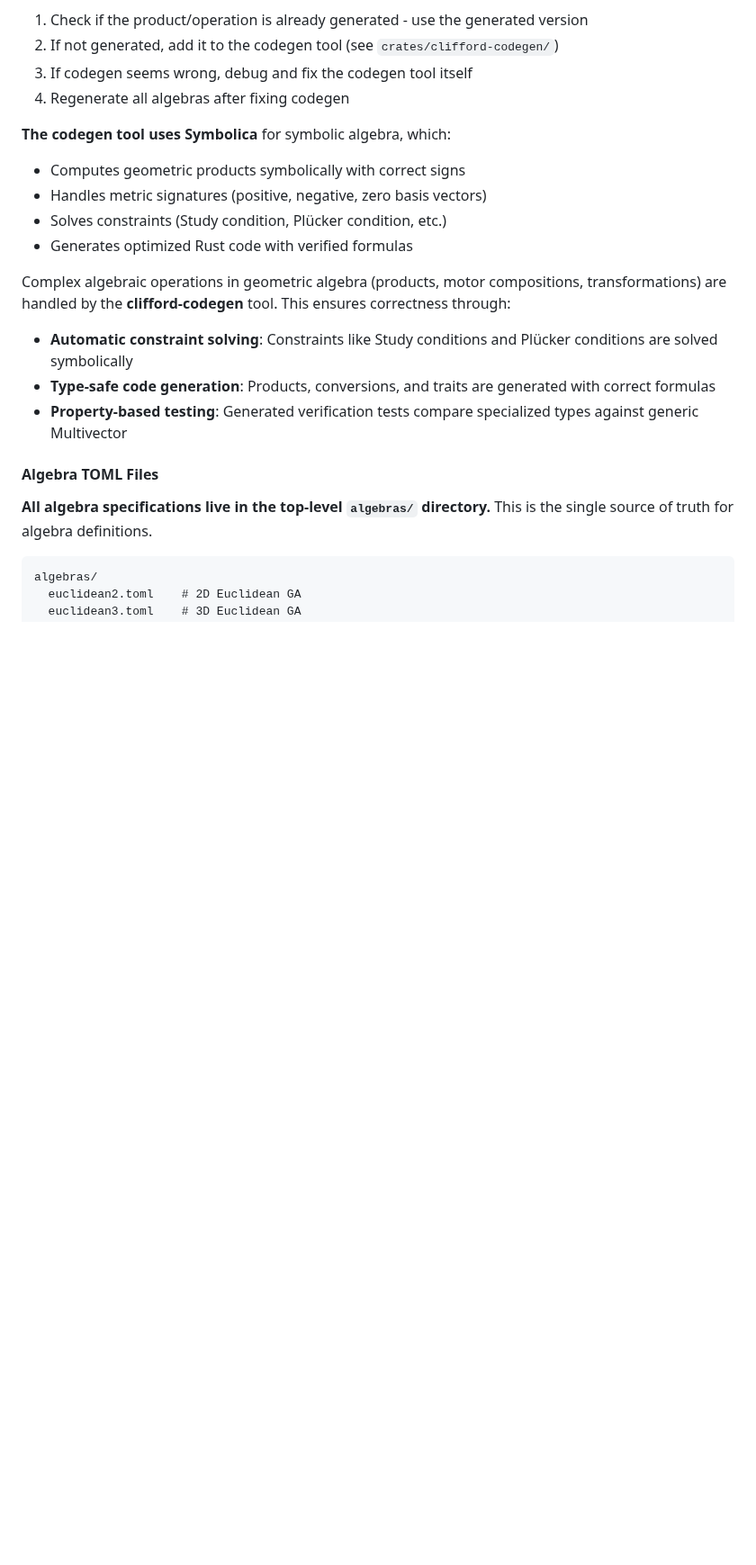
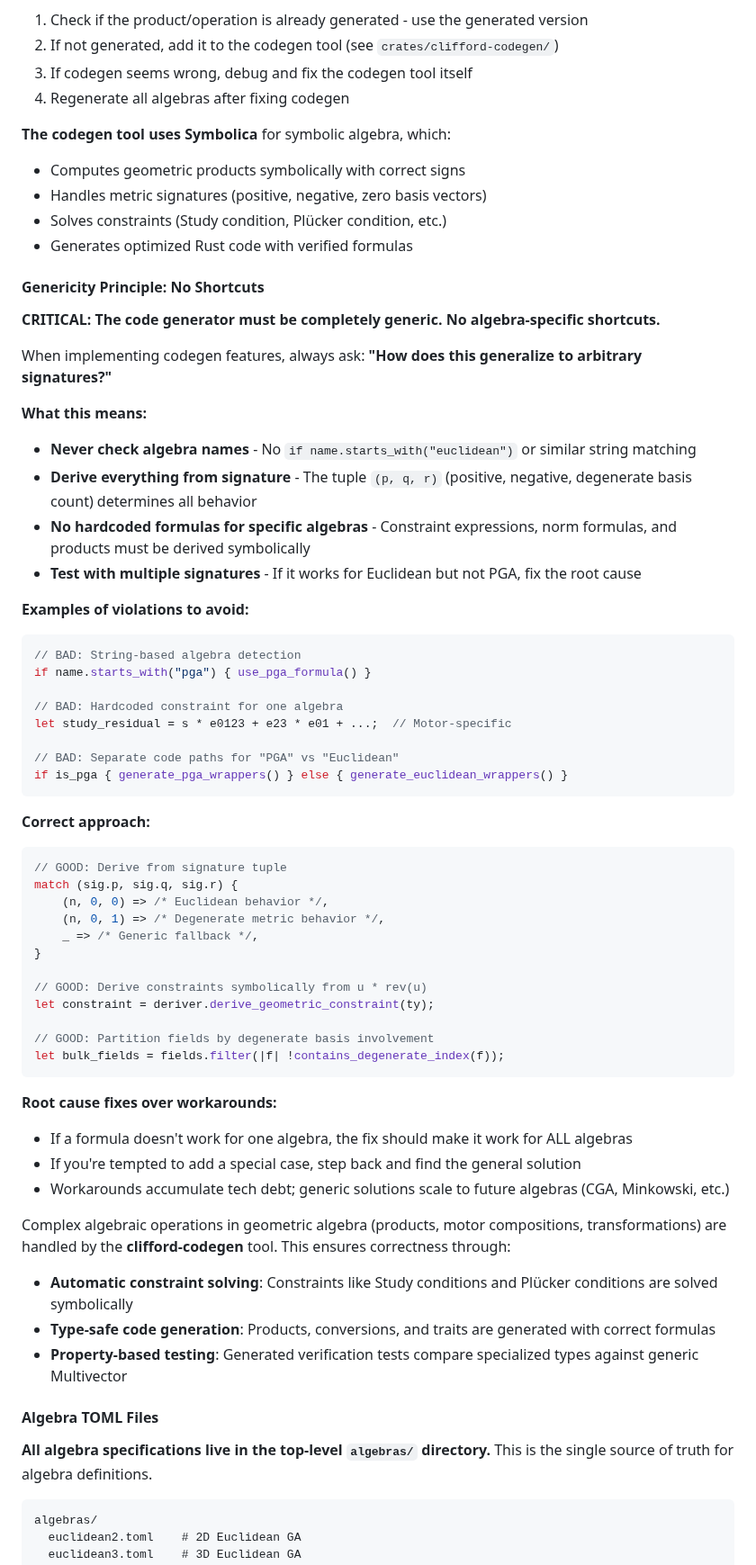
Before and after one commit to DevonMorris/clifford, a Markdown page: CLAUDE.md, the part around the change. Shown at 90% size. Rendered like a GitHub page; blank space fills up the shorter version.

````diff
--- a/CLAUDE.md
+++ b/CLAUDE.md
@@ -476,6 +476,51 @@ Geometric algebra formulas are complex and error-prone. Signs, orderings, metric
 - Solves constraints (Study condition, Plücker condition, etc.)
 - Generates optimized Rust code with verified formulas
 
+#### Genericity Principle: No Shortcuts
+
+**CRITICAL: The code generator must be completely generic. No algebra-specific shortcuts.**
+
+When implementing codegen features, always ask: **"How does this generalize to arbitrary signatures?"**
+
+**What this means:**
+- **Never check algebra names** - No `if name.starts_with("euclidean")` or similar string matching
+- **Derive everything from signature** - The tuple `(p, q, r)` (positive, negative, degenerate basis count) determines all behavior
+- **No hardcoded formulas for specific algebras** - Constraint expressions, norm formulas, and products must be derived symbolically
+- **Test with multiple signatures** - If it works for Euclidean but not PGA, fix the root cause
+
+**Examples of violations to avoid:**
+```rust
+// BAD: String-based algebra detection
+if name.starts_with("pga") { use_pga_formula() }
+
+// BAD: Hardcoded constraint for one algebra
+let study_residual = s * e0123 + e23 * e01 + ...;  // Motor-specific
+
+// BAD: Separate code paths for "PGA" vs "Euclidean"
+if is_pga { generate_pga_wrappers() } else { generate_euclidean_wrappers() }
+```
+
+**Correct approach:**
+```rust
+// GOOD: Derive from signature tuple
+match (sig.p, sig.q, sig.r) {
+    (n, 0, 0) => /* Euclidean behavior */,
+    (n, 0, 1) => /* Degenerate metric behavior */,
+    _ => /* Generic fallback */,
+}
+
+// GOOD: Derive constraints symbolically from u * rev(u)
+let constraint = deriver.derive_geometric_constraint(ty);
+
+// GOOD: Partition fields by degenerate basis involvement
+let bulk_fields = fields.filter(|f| !contains_degenerate_index(f));
+```
+
+**Root cause fixes over workarounds:**
+- If a formula doesn't work for one algebra, the fix should make it work for ALL algebras
+- If you're tempted to add a special case, step back and find the general solution
+- Workarounds accumulate tech debt; generic solutions scale to future algebras (CGA, Minkowski, etc.)
+
 Complex algebraic operations in geometric algebra (products, motor compositions, transformations) are handled by the **clifford-codegen** tool. This ensures correctness through:
 
 - **Automatic constraint solving**: Constraints like Study conditions and Plücker conditions are solved symbolically
````
Also changed, not shown: .claude/agents/implement.md (+23 -0 lines), .claude/agents/review.md (+39 -0 lines).
